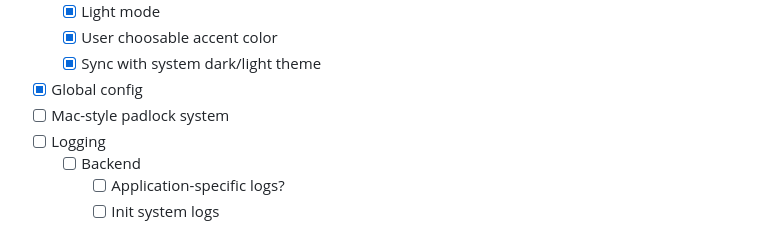
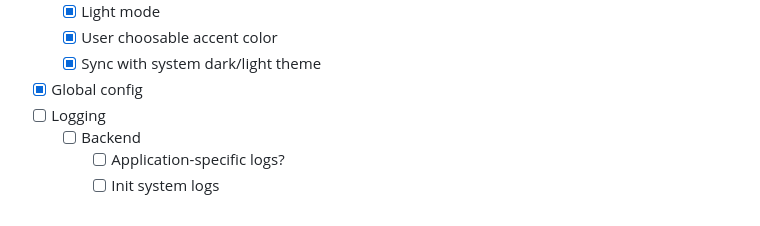
Before and after one commit to winksplorer/summit, a Markdown page: README.md, the part around the change printed below. Drawn GitHub-style.

```diff
--- a/README.md
+++ b/README.md
@@ -123,7 +123,6 @@ The self-extracting archive code so that the entire server is distributed as one
     - [X] User choosable accent color
     - [X] Sync with system dark/light theme
 - [X] Global config
-- [ ] Mac-style padlock system
 - [ ] Logging
     - [ ] Backend
         - [ ] Application-specific logs?
```
Also changed, not shown: other parts of README.md (+1 -1 lines).
